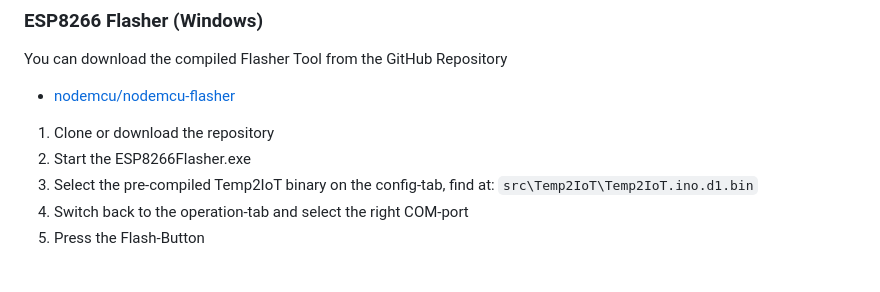
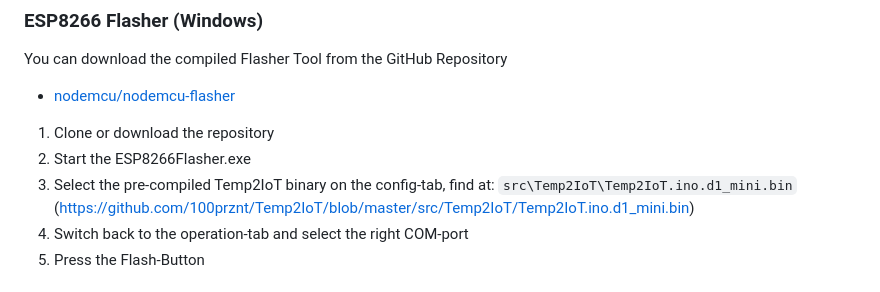
Before and after one commit to 100prznt/Temp2IoT, a Markdown page: README.md, the part around the change. Drawn GitHub-style.

```diff
--- a/README.md
+++ b/README.md
@@ -57,7 +57,7 @@ You can download the compiled Flasher Tool from the GitHub Repository
 
 1. Clone or download the repository
 2. Start the ESP8266Flasher.exe
-3. Select the pre-compiled Temp2IoT binary on the config-tab, find at: `src\Temp2IoT\Temp2IoT.ino.d1.bin`
+3. Select the pre-compiled Temp2IoT binary on the config-tab, find at: `src\Temp2IoT\Temp2IoT.ino.d1_mini.bin` (https://github.com/100prznt/Temp2IoT/blob/master/src/Temp2IoT/Temp2IoT.ino.d1_mini.bin)
 4. Switch back to the operation-tab and select the right COM-port
 5. Press the Flash-Button
 
```
